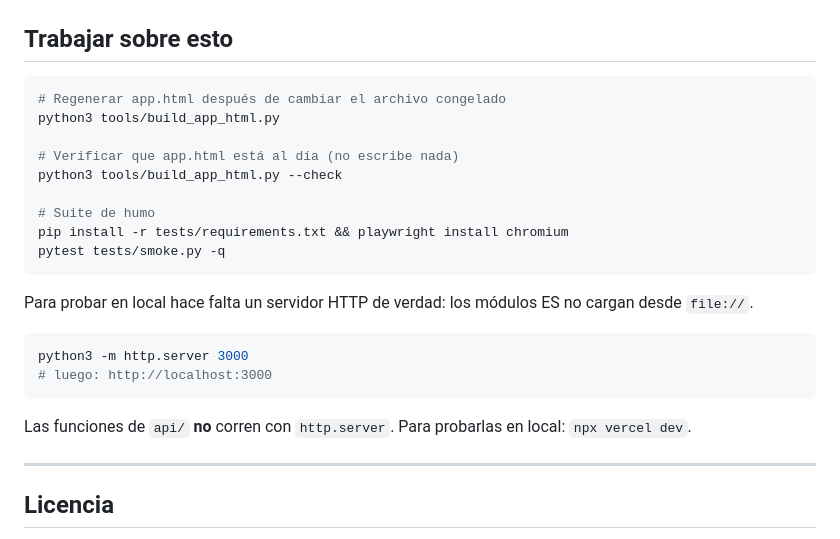
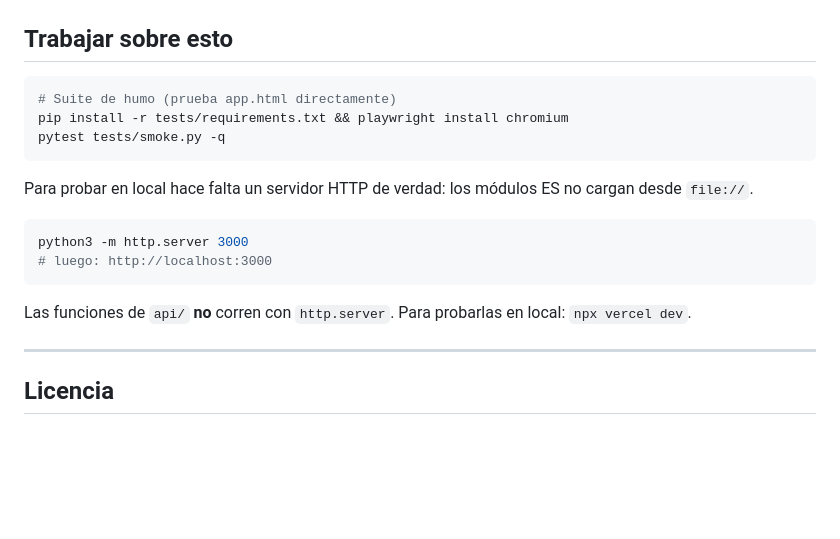
Before and after one commit to jonathanvelasquez787-commits/propio-shift-tracker, a Markdown page: README.md, the part around one of its changes. Drawn GitHub-style; blank space fills up the shorter version.

````diff
--- a/README.md
+++ b/README.md
@@ -104,13 +106,7 @@ vigente) para que nadie pise a nadie en silencio a mitad de sesión.
 ## Trabajar sobre esto
 
 ```bash
-# Regenerar app.html después de cambiar el archivo congelado
-python3 tools/build_app_html.py
-
-# Verificar que app.html está al día (no escribe nada)
-python3 tools/build_app_html.py --check
-
-# Suite de humo
+# Suite de humo (prueba app.html directamente)
 pip install -r tests/requirements.txt && playwright install chromium
 pytest tests/smoke.py -q
 ```
@@ -126,7 +122,6 @@ python3 -m http.server 3000
 Las funciones de `api/` **no** corren con `http.server`. Para probarlas en
 local: `npx vercel dev`.
 
-
 ---
 
 ## Licencia
````
Also changed, not shown: other parts of README.md (+46 -44 lines).
